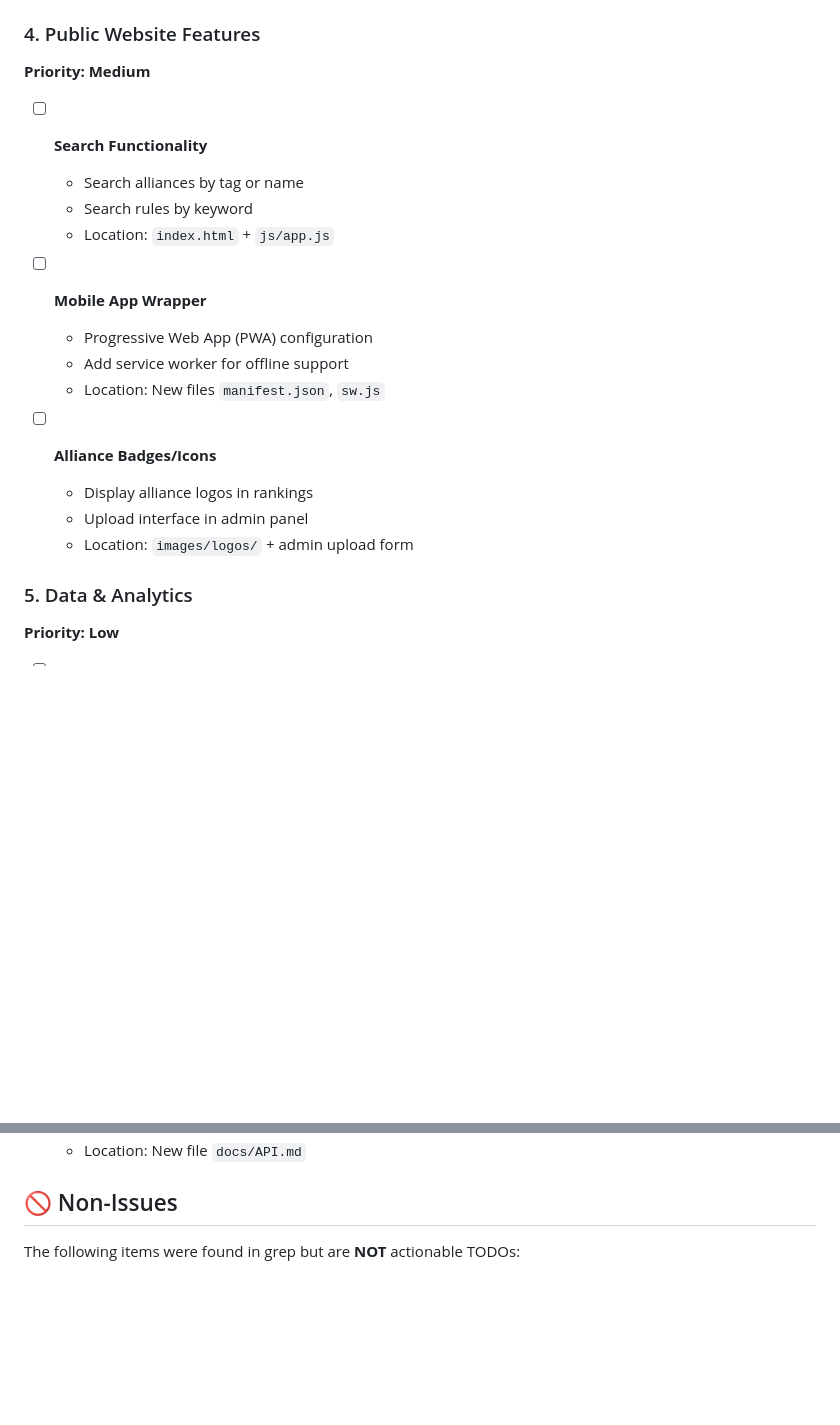
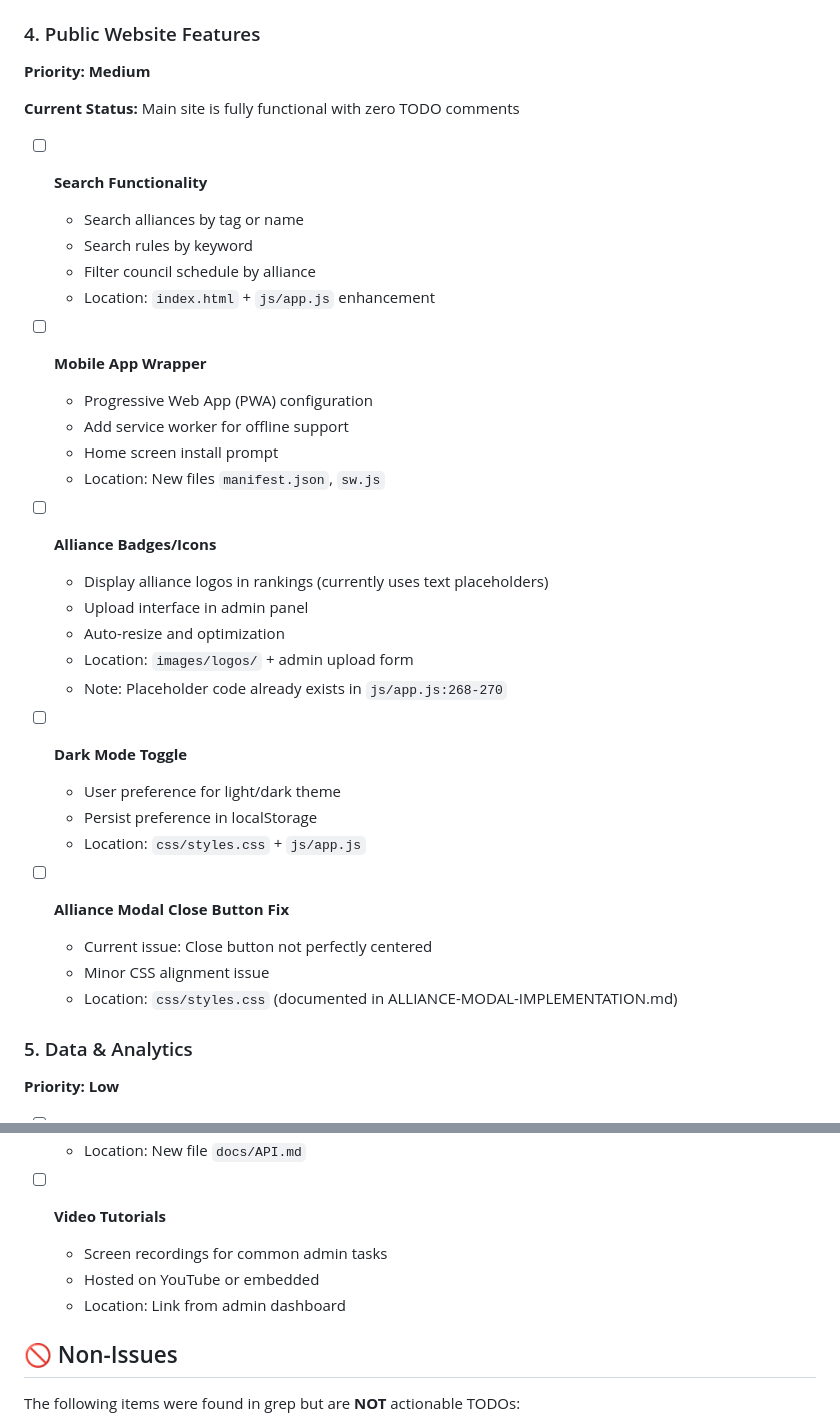
Before and after one commit to k33bz/lastwar-server1586, a Markdown page: TODO-REVIEW.md, 2 parts joined by grey strips. Rendered like a GitHub page; blank space fills up the shorter version.

```diff
--- a/TODO-REVIEW.md
+++ b/TODO-REVIEW.md
@@ -93,20 +117,36 @@ While there are no explicit TODOs in the code, here are potential areas for futu
 
 **Priority: Medium**
 
+**Current Status:** Main site is fully functional with zero TODO comments
+
 - [ ] **Search Functionality**
   - Search alliances by tag or name
   - Search rules by keyword
-  - Location: `index.html` + `js/app.js`
+  - Filter council schedule by alliance
+  - Location: `index.html` + `js/app.js` enhancement
 
 - [ ] **Mobile App Wrapper**
   - Progressive Web App (PWA) configuration
   - Add service worker for offline support
+  - Home screen install prompt
   - Location: New files `manifest.json`, `sw.js`
 
 - [ ] **Alliance Badges/Icons**
-  - Display alliance logos in rankings
+  - Display alliance logos in rankings (currently uses text placeholders)
   - Upload interface in admin panel
+  - Auto-resize and optimization
   - Location: `images/logos/` + admin upload form
+  - Note: Placeholder code already exists in `js/app.js:268-270`
+
+- [ ] **Dark Mode Toggle**
+  - User preference for light/dark theme
+  - Persist preference in localStorage
+  - Location: `css/styles.css` + `js/app.js`
+
+- [ ] **Alliance Modal Close Button Fix**
+  - Current issue: Close button not perfectly centered
+  - Minor CSS alignment issue
+  - Location: `css/styles.css` (documented in ALLIANCE-MODAL-IMPLEMENTATION.md)
 
 ### 5. Data & Analytics
 
@@ -176,4 +308,9 @@ While there are no explicit TODOs in the code, here are potential areas for futu
   - Location: New file `docs/API.md`
+
+- [ ] **Video Tutorials**
+  - Screen recordings for common admin tasks
+  - Hosted on YouTube or embedded
+  - Location: Link from admin dashboard
 
 ## 🚫 Non-Issues
 
```
Also changed, not shown: other parts of TODO-REVIEW.md (+130 -14 lines).
